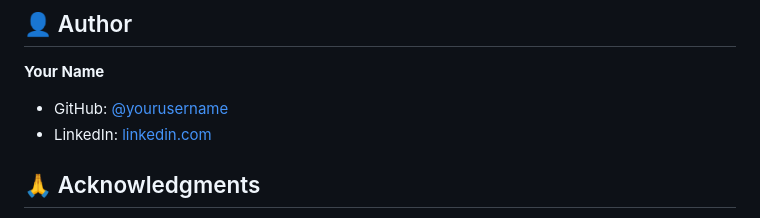
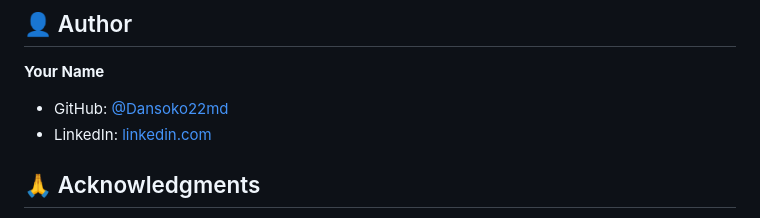
Before and after one commit to MATIMBE-Web/chatbot-groq-Tino, a Markdown page: README.md, the part around the change. GitHub-like rendering.

```diff
--- a/README.md
+++ b/README.md
@@ -290,7 +290,7 @@ Contributions are welcome! Here's how you can help:
 ## 👤 Author
 
 **Your Name**
-- GitHub: [@yourusername](https://github.com/Dansoko22md)
+- GitHub: [@Dansoko22md](https://github.com/Dansoko22md)
 - LinkedIn: [linkedin.com](https://www.linkedin.com/in/moussa-dansoko-a6a357172/)
 
 ## 🙏 Acknowledgments
```
